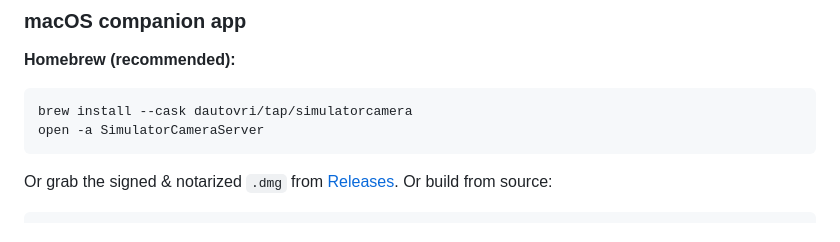
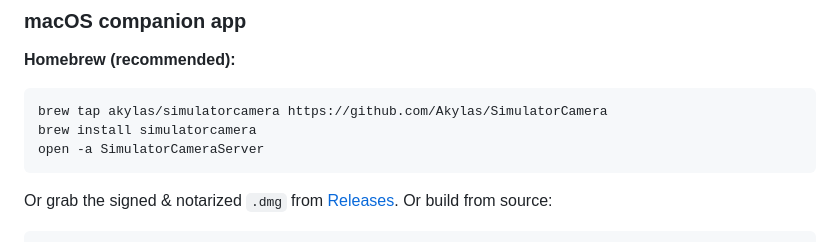
Before and after one commit to Akylas/SimulatorCamera, a Markdown page: README.md, the part around the change. Drawn GitHub-style.

````diff
--- a/README.md
+++ b/README.md
@@ -72,7 +72,8 @@ Or in Xcode: **File → Add Package Dependencies…** → paste the repo URL.
 **Homebrew (recommended):**
 
 ```bash
-brew install --cask dautovri/tap/simulatorcamera
+brew tap akylas/simulatorcamera https://github.com/Akylas/SimulatorCamera
+brew install simulatorcamera
 open -a SimulatorCameraServer
 ```
 
````
